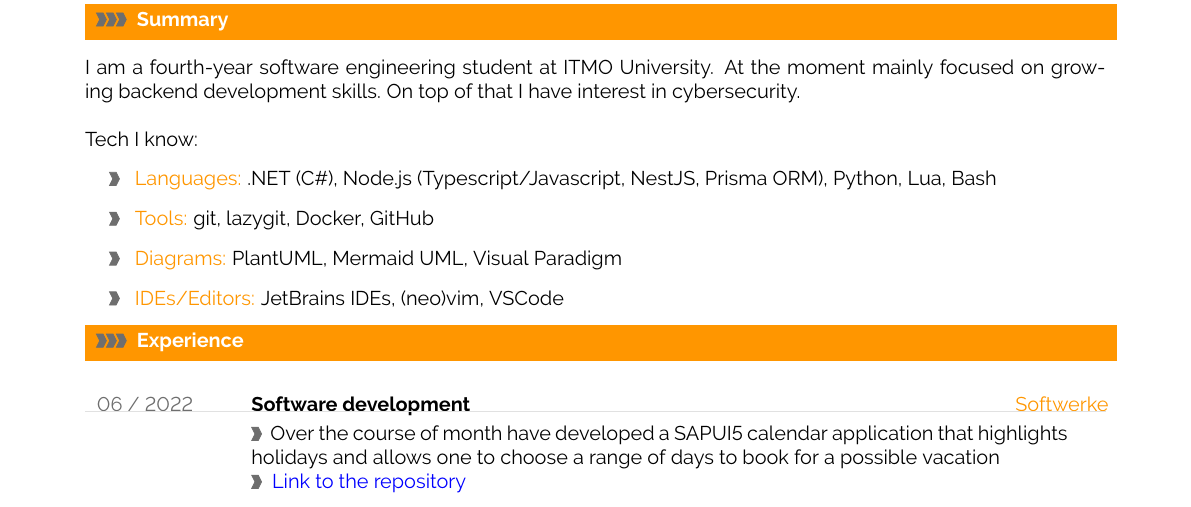
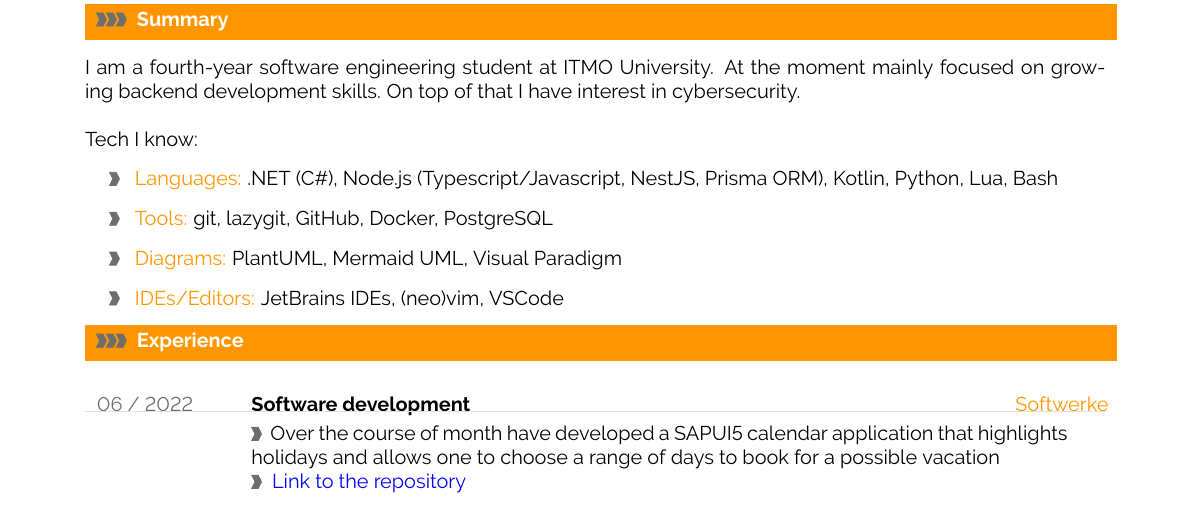
Before and after one commit to Neliitsme/CV, a LaTeX document (main.tex): part of the page, cut so that both start at the same text. Compiled offline with pdfLaTeX.

Commit message:
feat: appened tech

```diff
--- a/main.tex
+++ b/main.tex
@@ -366,8 +366,8 @@ I am a fourth-year software engineering student at ITMO University. At the momen
 
 Tech I know:
 \begin{itemize}
-  \item [\larrow{bgcol}]\textcolor{sectcol}{Languages:} .NET (C\#), Node.js (Typescript/Javascript, NestJS, Prisma ORM), Python, Lua, Bash
-  \item [\larrow{bgcol}]\textcolor{sectcol}{Tools:} git, lazygit, Docker, GitHub
+  \item [\larrow{bgcol}]\textcolor{sectcol}{Languages:} .NET (C\#), Node.js (Typescript/Javascript, NestJS, Prisma ORM), Kotlin, Python, Lua, Bash
+  \item [\larrow{bgcol}]\textcolor{sectcol}{Tools:} git, lazygit, GitHub, Docker, PostgreSQL
   \item [\larrow{bgcol}]\textcolor{sectcol}{Diagrams:} PlantUML, Mermaid UML, Visual Paradigm
   \item [\larrow{bgcol}]\textcolor{sectcol}{IDEs/Editors:} JetBrains IDEs, (neo)vim, VSCode
 \end{itemize}
```
Also changed, not shown: main.pdf.
